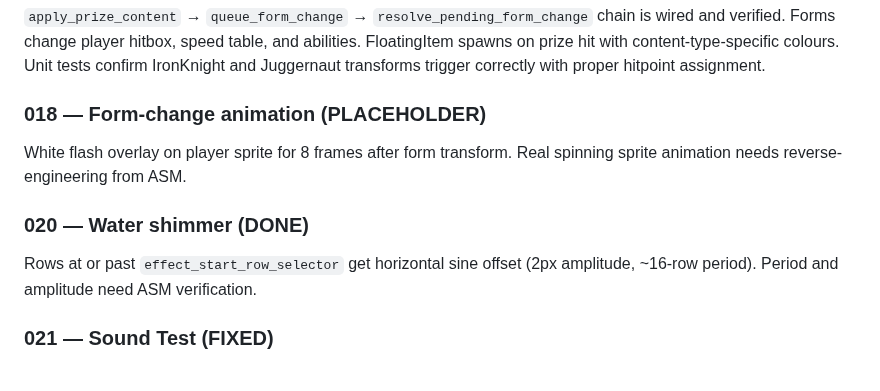
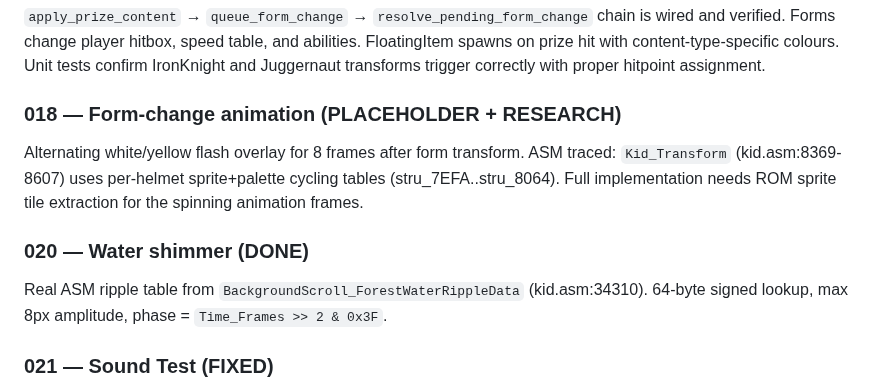
Before and after one commit to connorads/wildside, a Markdown page: docs/source-port/backlog.md, the part around the change. GitHub-like rendering.

Commit message:
docs: update investigation notes for water shimmer and form-change

```diff
--- a/docs/source-port/backlog.md
+++ b/docs/source-port/backlog.md
@@ -96,13 +96,15 @@ and verified. Forms change player hitbox, speed table, and abilities. FloatingIt
 on prize hit with content-type-specific colours. Unit tests confirm IronKnight and
 Juggernaut transforms trigger correctly with proper hitpoint assignment.
 
-### 018 — Form-change animation (PLACEHOLDER)
-White flash overlay on player sprite for 8 frames after form transform.
-Real spinning sprite animation needs reverse-engineering from ASM.
+### 018 — Form-change animation (PLACEHOLDER + RESEARCH)
+Alternating white/yellow flash overlay for 8 frames after form transform.
+ASM traced: `Kid_Transform` (kid.asm:8369-8607) uses per-helmet sprite+palette
+cycling tables (stru_7EFA..stru_8064). Full implementation needs ROM sprite tile
+extraction for the spinning animation frames.
 
 ### 020 — Water shimmer (DONE)
-Rows at or past `effect_start_row_selector` get horizontal sine offset
-(2px amplitude, ~16-row period). Period and amplitude need ASM verification.
+Real ASM ripple table from `BackgroundScroll_ForestWaterRippleData` (kid.asm:34310).
+64-byte signed lookup, max 8px amplitude, phase = `Time_Frames >> 2 & 0x3F`.
 
 ### 021 — Sound Test (FIXED)
 Options menu cursor==1 now enters Sound Test screen. Left/Right ±1, Up/Down ±16,
```
